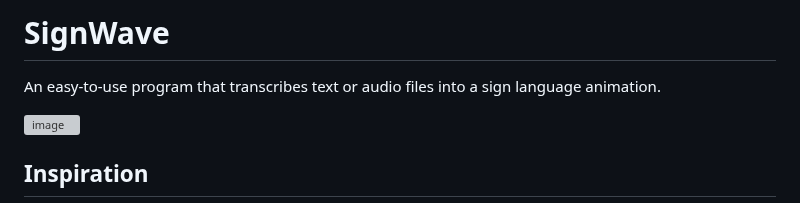
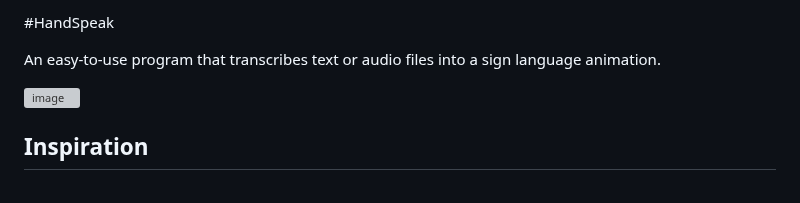
Before and after one commit to Nithin0406/DC-Project-Sign-Language, a Markdown page: README.md, the part around the change. GitHub-like rendering; grey boxes are pictures that could not be loaded.

```diff
--- a/README.md
+++ b/README.md
@@ -1,4 +1,4 @@
-# SignWave
+#HandSpeak
 
 
 
```
